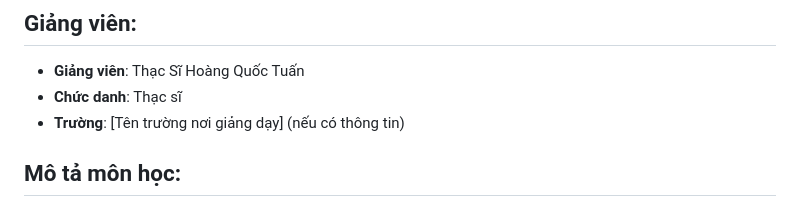
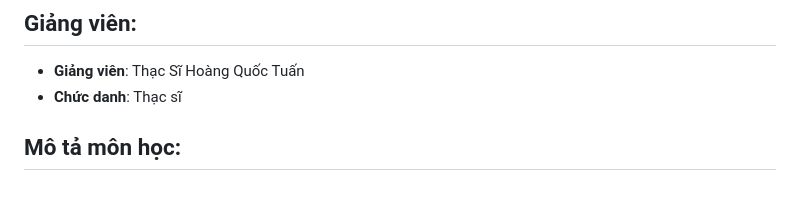
Before and after one commit to tuanhoba/MangCanBan_CNTT, a Markdown page: README.md, the part around the change. Drawn GitHub-style.

```diff
--- a/README.md
+++ b/README.md
@@ -3,7 +3,6 @@
 ## Giảng viên:
 - **Giảng viên**: Thạc Sĩ Hoàng Quốc Tuấn
 - **Chức danh**: Thạc sĩ
-- **Trường**: [Tên trường nơi giảng dạy] (nếu có thông tin)
 
 ## Mô tả môn học:
 Môn "Mạng Căn Bản" là môn học cơ sở dành cho sinh viên chuyên ngành Công nghệ thông tin, Kỹ thuật phần mềm, và các ngành liên quan. Môn học cung cấp những kiến thức cơ bản và nền tảng vững chắc về mạng máy tính, từ lý thuyết đến thực hành. Sinh viên sẽ được trang bị khả năng thiết kế, cấu hình, và quản lý mạng máy tính, cũng như hiểu được các giao thức và kỹ thuật bảo mật trong mạng.
```
